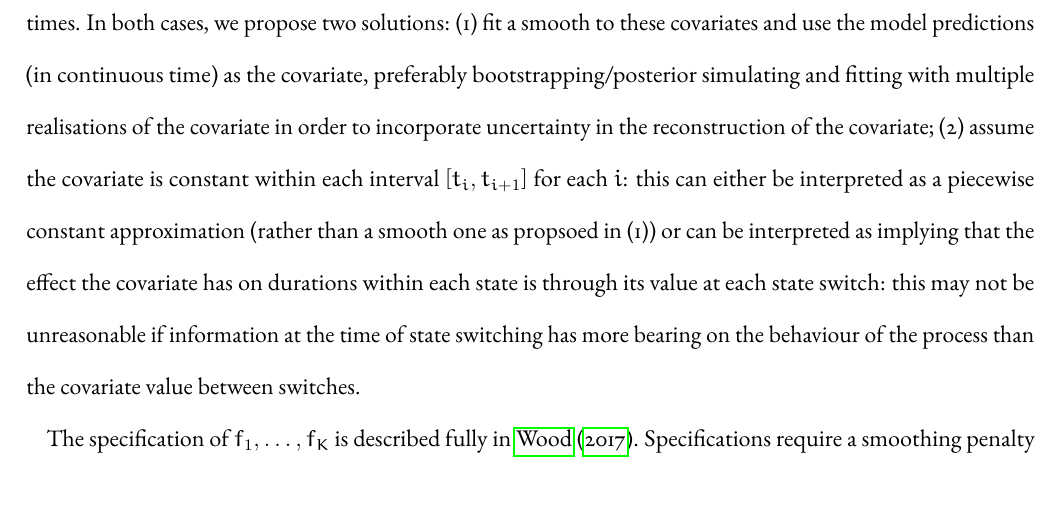
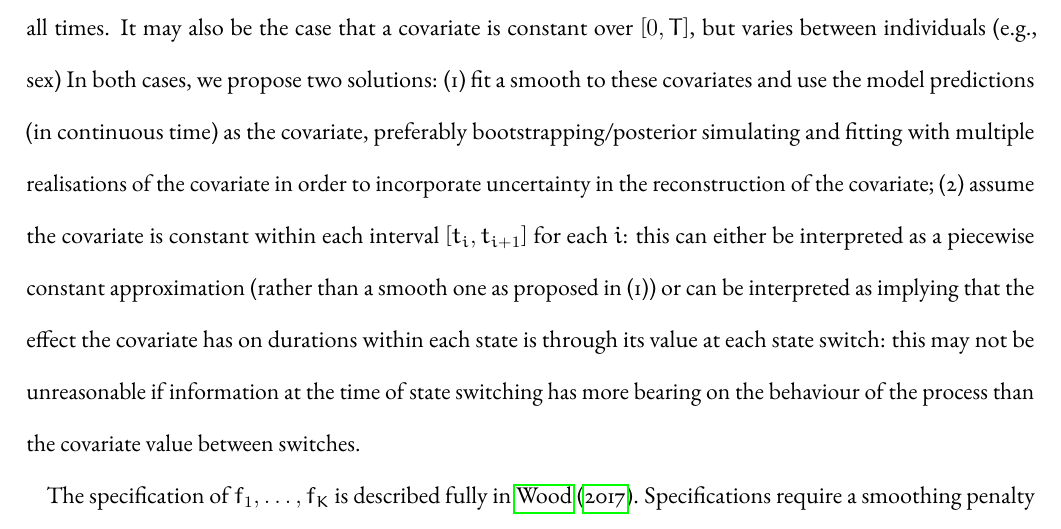
Before and after one commit to r-glennie/CTMCdive, a LaTeX document (doc/ctmc_dive.tex): part of page 3 of 4, cut at the place of the change, the shorter picture padded with empty space. Compiled offline with pdfLaTeX.

Commit message:
add individual covariates

```diff
--- a/doc/ctmc_dive.tex
+++ b/doc/ctmc_dive.tex
@@ -44,7 +44,7 @@ Clearly the model is specified once a form for $\lambda_R$ is specified for each
 \item $f_1, \ldots, f_K$ are non-parametric smooths.
 \end{itemize}
 
-The covariates $z_1, \ldots, z_J$ are assumed to be known for all times $t \in [0,T]$. It is likely in practice that some covariates will only be observed on state switches or some covariates may only have meaning for each $i$ and not all times. In both cases, we propose two solutions: (1) fit a smooth to these covariates and use the model predictions (in continuous time) as the covariate, preferably bootstrapping/posterior simulating and fitting with multiple realisations of the covariate in order to incorporate uncertainty in the reconstruction of the covariate; (2) assume the covariate is constant within each interval $[t_i, t_{i + 1}]$ for each $i$: this can either be interpreted as a piecewise constant approximation (rather than a smooth one as propsoed in (1)) or can be interpreted as implying that the effect the covariate has on durations within each state is through its value at each state switch: this may not be unreasonable if information at the time of state switching has more bearing on the behaviour of the process than the covariate value between switches.
+The covariates $z_1, \ldots, z_J$ are assumed to be known for all times $t \in [0,T]$. It is likely in practice that some covariates will only be observed on state switches or some covariates may only have meaning for each $i$ and not all times. It may also be the case that a covariate is constant over $[0,T]$, but varies between individuals (e.g., sex) In both cases, we propose two solutions: (1) fit a smooth to these covariates and use the model predictions (in continuous time) as the covariate, preferably bootstrapping/posterior simulating and fitting with multiple realisations of the covariate in order to incorporate uncertainty in the reconstruction of the covariate; (2) assume the covariate is constant within each interval $[t_i, t_{i + 1}]$ for each $i$: this can either be interpreted as a piecewise constant approximation (rather than a smooth one as proposed in (1)) or can be interpreted as implying that the effect the covariate has on durations within each state is through its value at each state switch: this may not be unreasonable if information at the time of state switching has more bearing on the behaviour of the process than the covariate value between switches.
 
 The specification of $f_1, \ldots, f_K$ is described fully in \citet{wood2017generalized}. Specifications require a smoothing penalty and either a selected or induced basis. The smoothing penalty is equivalent to a prior on each smooth specifying that smoother functions (those with a lower penalty) are more likely to reflect the true underlying process. For example, a common smoothing penalty is the integrated squared second derivative $\mathcal{P}(f_k) = \rho_k\int \{f_k''(u)\}^2 \;\mathrm{d}u$ with smoothing parameter $\rho_k > 0$. A basis can be deduced from the chosen penalty or specified such that $f_k(u) = \sum_{b = 1}^B \alpha_{k,b}\phi_{k,b}(u)$ for parameters $\bm\alpha_k = (\alpha_{k,1}, \ldots, \alpha_{k,B})$ and known basis functions $\phi_{k,1}, \ldots, \phi_{k,B}$. Notice, we allow smooths to be defined over variables other than time, such as time-varying covariates.
 
```
